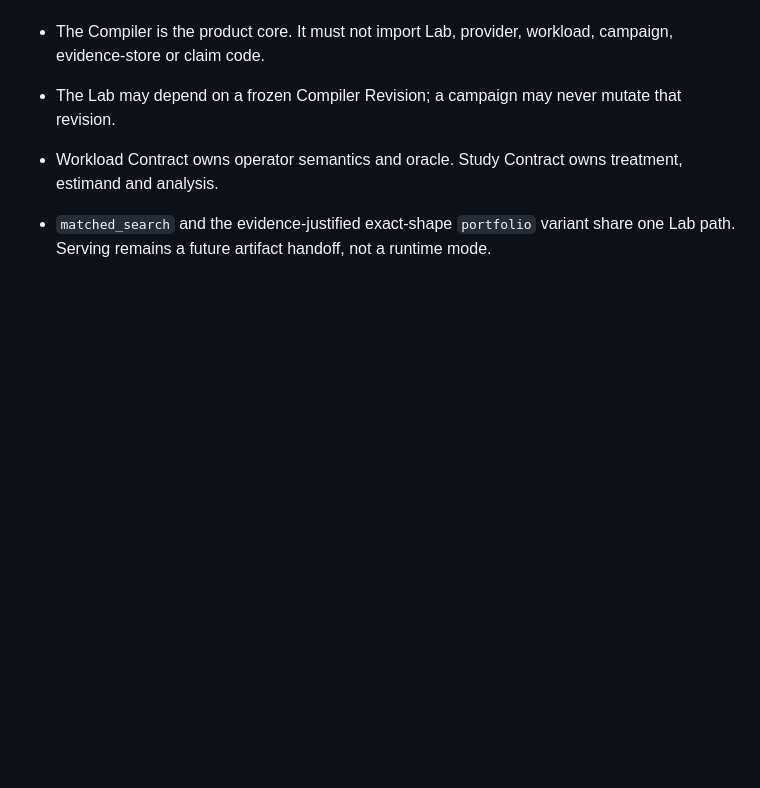
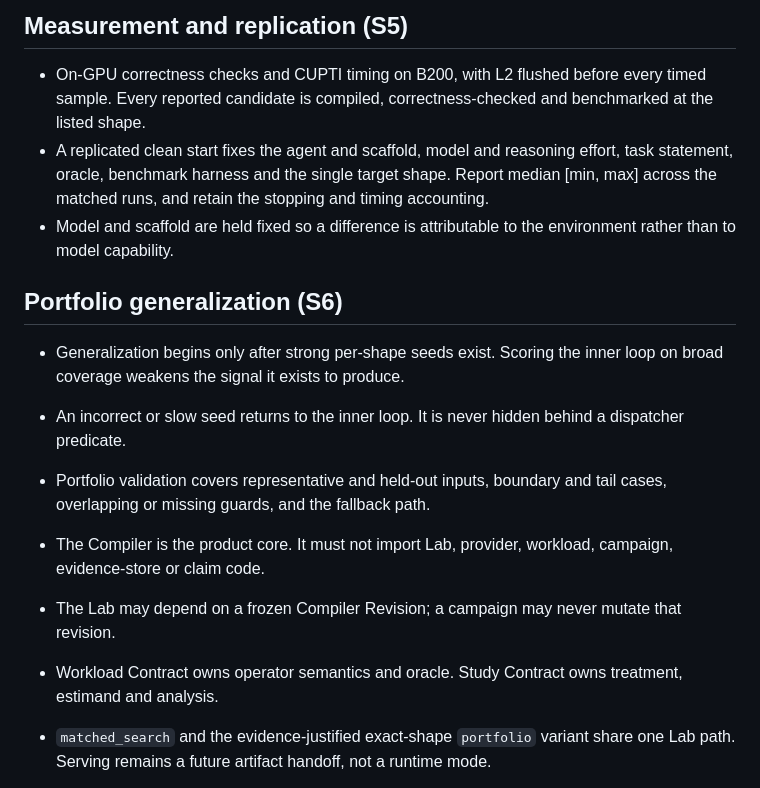
Before and after one commit to qhy991/open-cake-ir, a Markdown page: AGENTS.md, the part around one of its changes. Drawn GitHub-style; blank space fills up the shorter version.

```diff
--- a/AGENTS.md
+++ b/AGENTS.md
@@ -39,3 +91,23 @@ The paper states eight. They bind IR changes here; the global doctrine covers th
+## Measurement and replication (S5)
+
+- On-GPU correctness checks and CUPTI timing on B200, with L2 flushed before every timed
+  sample. Every reported candidate is compiled, correctness-checked and benchmarked at
+  the listed shape.
+- A replicated clean start fixes the agent and scaffold, model and reasoning effort, task
+  statement, oracle, benchmark harness and the single target shape. Report median
+  [min, max] across the matched runs, and retain the stopping and timing accounting.
+- Model and scaffold are held fixed so a difference is attributable to the environment
+  rather than to model capability.
+
+## Portfolio generalization (S6)
+
+- Generalization begins only after strong per-shape seeds exist. Scoring the inner loop
+  on broad coverage weakens the signal it exists to produce.
+- An incorrect or slow seed returns to the inner loop. It is never hidden behind a
+  dispatcher predicate.
+- Portfolio validation covers representative and held-out inputs, boundary and tail
+  cases, overlapping or missing guards, and the fallback path.
+
 - The Compiler is the product core. It must not import Lab, provider, workload, campaign, evidence-store or claim code.
 - The Lab may depend on a frozen Compiler Revision; a campaign may never mutate that revision.
 - Workload Contract owns operator semantics and oracle. Study Contract owns treatment, estimand and analysis.
```
Also changed, not shown: other parts of AGENTS.md (+52 -0 lines).
